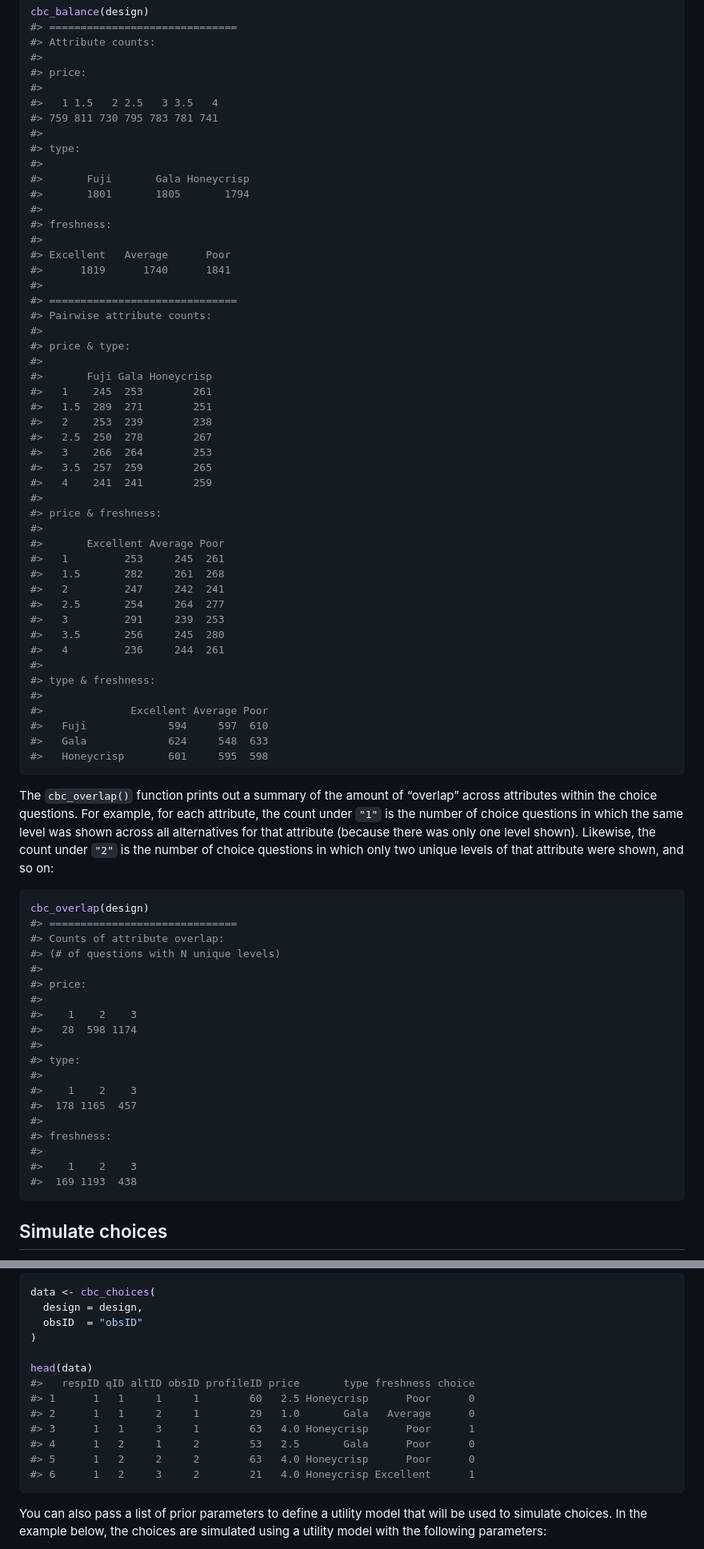
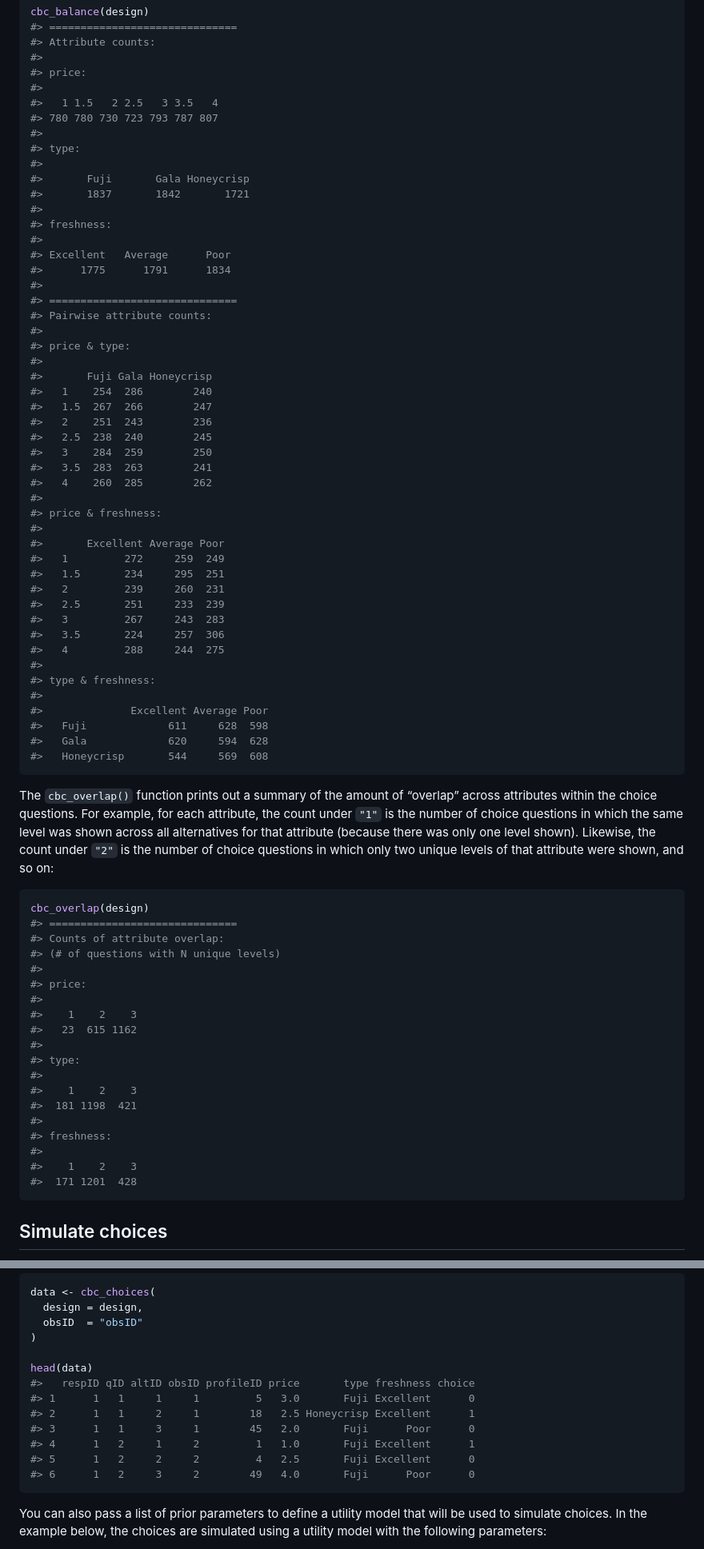
Before and after one commit to jhelvy/cbcTools, a Markdown page: README.md, 2 parts joined by grey strips. Shown: that part at 80% size. GitHub-like rendering.

````diff
--- a/README.md
+++ b/README.md
@@ -201,17 +201,17 @@ cbc_balance(design)
 #> price:
 #>
 #>   1 1.5   2 2.5   3 3.5   4
-#> 759 811 730 795 783 781 741
+#> 780 780 730 723 793 787 807
 #>
 #> type:
 #>
 #>       Fuji       Gala Honeycrisp
-#>       1801       1805       1794
+#>       1837       1842       1721
 #>
 #> freshness:
 #>
 #> Excellent   Average      Poor
-#>      1819      1740      1841
+#>      1775      1791      1834
 #>
 #> ==============================
 #> Pairwise attribute counts:
@@ -219,31 +219,31 @@ cbc_balance(design)
 #> price & type:
 #>
 #>       Fuji Gala Honeycrisp
-#>   1    245  253        261
-#>   1.5  289  271        251
-#>   2    253  239        238
-#>   2.5  250  278        267
-#>   3    266  264        253
-#>   3.5  257  259        265
-#>   4    241  241        259
+#>   1    254  286        240
+#>   1.5  267  266        247
+#>   2    251  243        236
+#>   2.5  238  240        245
+#>   3    284  259        250
+#>   3.5  283  263        241
+#>   4    260  285        262
 #>
 #> price & freshness:
 #>
 #>       Excellent Average Poor
-#>   1         253     245  261
-#>   1.5       282     261  268
-#>   2         247     242  241
-#>   2.5       254     264  277
-#>   3         291     239  253
-#>   3.5       256     245  280
-#>   4         236     244  261
+#>   1         272     259  249
+#>   1.5       234     295  251
+#>   2         239     260  231
+#>   2.5       251     233  239
+#>   3         267     243  283
+#>   3.5       224     257  306
+#>   4         288     244  275
 #>
 #> type & freshness:
 #>
 #>              Excellent Average Poor
-#>   Fuji             594     597  610
-#>   Gala             624     548  633
-#>   Honeycrisp       601     595  598
+#>   Fuji             611     628  598
+#>   Gala             620     594  628
+#>   Honeycrisp       544     569  608
 ```
 
 The `cbc_overlap()` function prints out a summary of the amount of
@@ -263,17 +263,17 @@ cbc_overlap(design)
 #> price:
 #>
 #>    1    2    3
-#>   28  598 1174
+#>   23  615 1162
 #>
 #> type:
 #>
 #>    1    2    3
-#>  178 1165  457
+#>  181 1198  421
 #>
 #> freshness:
 #>
 #>    1    2    3
-#>  169 1193  438
+#>  171 1201  428
 ```
 
 ## Simulate choices
@@ -289,12 +289,12 @@ data <- cbc_choices(
 
 head(data)
 #>   respID qID altID obsID profileID price       type freshness choice
-#> 1      1   1     1     1        60   2.5 Honeycrisp      Poor      0
-#> 2      1   1     2     1        29   1.0       Gala   Average      0
-#> 3      1   1     3     1        63   4.0 Honeycrisp      Poor      1
-#> 4      1   2     1     2        53   2.5       Gala      Poor      0
-#> 5      1   2     2     2        63   4.0 Honeycrisp      Poor      0
-#> 6      1   2     3     2        21   4.0 Honeycrisp Excellent      1
+#> 1      1   1     1     1         5   3.0       Fuji Excellent      0
+#> 2      1   1     2     1        18   2.5 Honeycrisp Excellent      1
+#> 3      1   1     3     1        45   2.0       Fuji      Poor      0
+#> 4      1   2     1     2         1   1.0       Fuji Excellent      1
+#> 5      1   2     2     2         4   2.5       Fuji Excellent      0
+#> 6      1   2     3     2        49   4.0       Fuji      Poor      0
 ```
 
 You can also pass a list of prior parameters to define a utility model
````
Also changed, not shown: other parts of README.md (+34 -34 lines), man/figures/README-unnamed-chunk-16-1.png.
